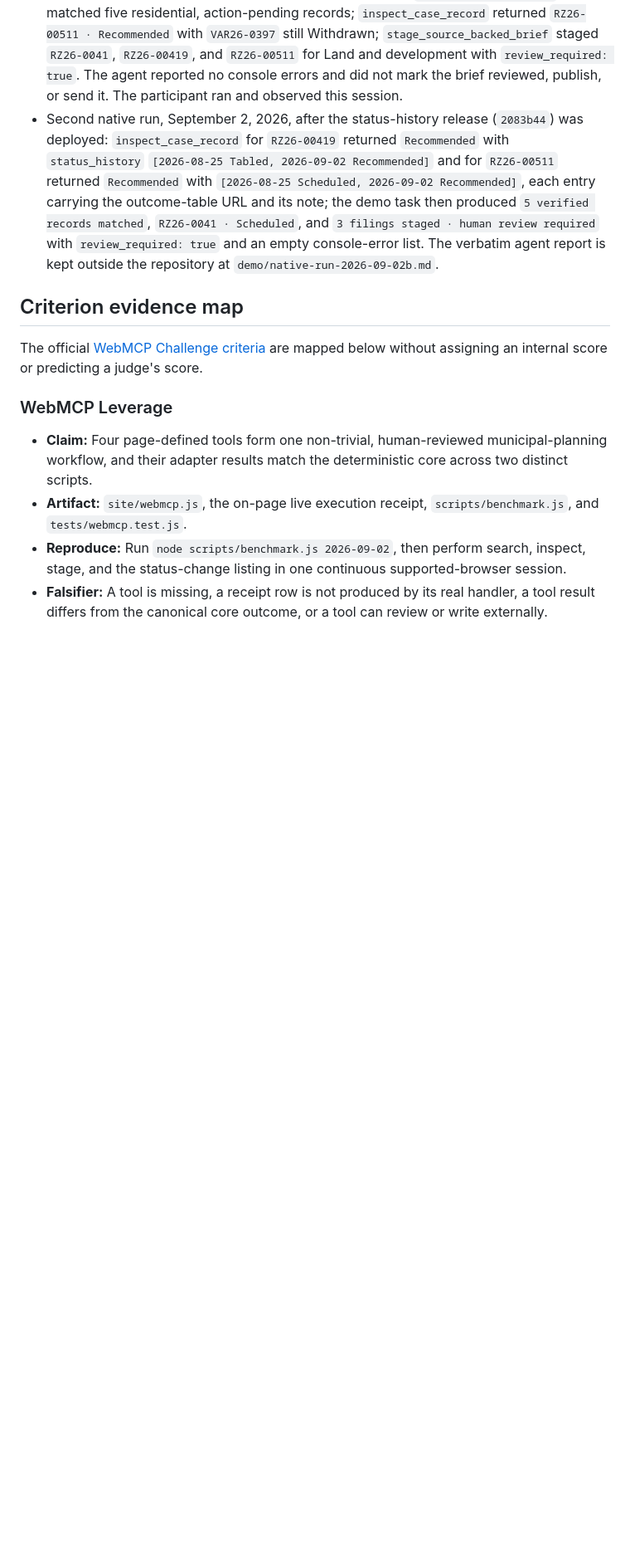
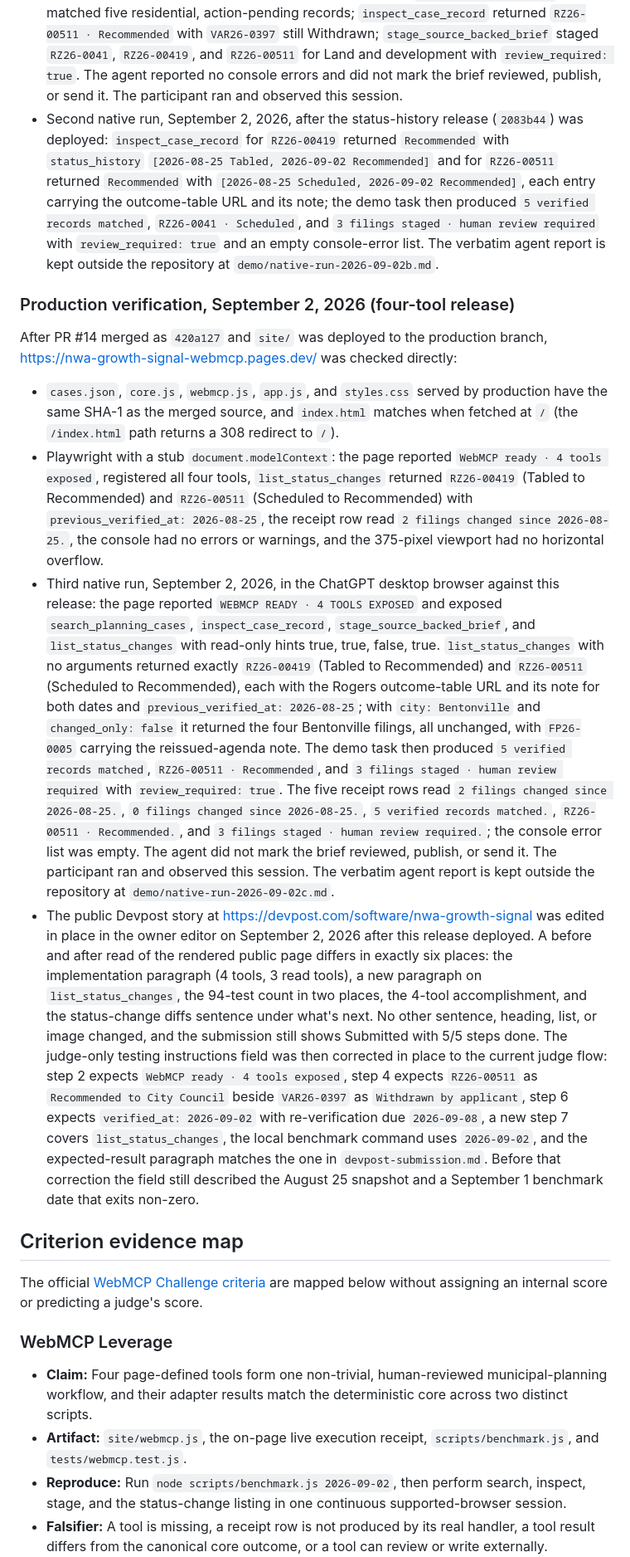
Before and after one commit to zaeem-rafiq/nwa-growth-signal-webmcp, a Markdown page: docs/hackathon/EVIDENCE.md, the part around one of its changes. Shown at 83% size. GitHub-like rendering; blank space fills up the shorter version.

```diff
--- a/docs/hackathon/EVIDENCE.md
+++ b/docs/hackathon/EVIDENCE.md
@@ -91,6 +91,15 @@ After PR #6 merged as `c579912` and `site/` was deployed to the production branc
 - Native WebMCP run, September 2, 2026, in the ChatGPT desktop browser against this production release: the demo prompt drove all three tools; `search_planning_cases` matched five residential, action-pending records; `inspect_case_record` returned `RZ26-00511 · Recommended` with `VAR26-0397` still Withdrawn; `stage_source_backed_brief` staged `RZ26-0041`, `RZ26-00419`, and `RZ26-00511` for Land and development with `review_required: true`. The agent reported no console errors and did not mark the brief reviewed, publish, or send it. The participant ran and observed this session.
 - Second native run, September 2, 2026, after the status-history release (`2083b44`) was deployed: `inspect_case_record` for `RZ26-00419` returned `Recommended` with `status_history` `[2026-08-25 Tabled, 2026-09-02 Recommended]` and for `RZ26-00511` returned `Recommended` with `[2026-08-25 Scheduled, 2026-09-02 Recommended]`, each entry carrying the outcome-table URL and its note; the demo task then produced `5 verified records matched`, `RZ26-0041 · Scheduled`, and `3 filings staged · human review required` with `review_required: true` and an empty console-error list. The verbatim agent report is kept outside the repository at `demo/native-run-2026-09-02b.md`.
 
+### Production verification, September 2, 2026 (four-tool release)
+
+After PR #14 merged as `420a127` and `site/` was deployed to the production branch, https://nwa-growth-signal-webmcp.pages.dev/ was checked directly:
+
+- `cases.json`, `core.js`, `webmcp.js`, `app.js`, and `styles.css` served by production have the same SHA-1 as the merged source, and `index.html` matches when fetched at `/` (the `/index.html` path returns a 308 redirect to `/`).
+- Playwright with a stub `document.modelContext`: the page reported `WebMCP ready · 4 tools exposed`, registered all four tools, `list_status_changes` returned `RZ26-00419` (Tabled to Recommended) and `RZ26-00511` (Scheduled to Recommended) with `previous_verified_at: 2026-08-25`, the receipt row read `2 filings changed since 2026-08-25.`, the console had no errors or warnings, and the 375-pixel viewport had no horizontal overflow.
+- Third native run, September 2, 2026, in the ChatGPT desktop browser against this release: the page reported `WEBMCP READY · 4 TOOLS EXPOSED` and exposed `search_planning_cases`, `inspect_case_record`, `stage_source_backed_brief`, and `list_status_changes` with read-only hints true, true, false, true. `list_status_changes` with no arguments returned exactly `RZ26-00419` (Tabled to Recommended) and `RZ26-00511` (Scheduled to Recommended), each with the Rogers outcome-table URL and its note for both dates and `previous_verified_at: 2026-08-25`; with `city: Bentonville` and `changed_only: false` it returned the four Bentonville filings, all unchanged, with `FP26-0005` carrying the reissued-agenda note. The demo task then produced `5 verified records matched`, `RZ26-00511 · Recommended`, and `3 filings staged · human review required` with `review_required: true`. The five receipt rows read `2 filings changed since 2026-08-25.`, `0 filings changed since 2026-08-25.`, `5 verified records matched.`, `RZ26-00511 · Recommended.`, and `3 filings staged · human review required.`; the console error list was empty. The agent did not mark the brief reviewed, publish, or send it. The participant ran and observed this session. The verbatim agent report is kept outside the repository at `demo/native-run-2026-09-02c.md`.
+- The public Devpost story at https://devpost.com/software/nwa-growth-signal was edited in place in the owner editor on September 2, 2026 after this release deployed. A before and after read of the rendered public page differs in exactly six places: the implementation paragraph (4 tools, 3 read tools), a new paragraph on `list_status_changes`, the 94-test count in two places, the 4-tool accomplishment, and the status-change diffs sentence under what's next. No other sentence, heading, list, or image changed, and the submission still shows Submitted with 5/5 steps done. The judge-only testing instructions field was then corrected in place to the current judge flow: step 2 expects `WebMCP ready · 4 tools exposed`, step 4 expects `RZ26-00511` as `Recommended to City Council` beside `VAR26-0397` as `Withdrawn by applicant`, step 6 expects `verified_at: 2026-09-02` with re-verification due `2026-09-08`, a new step 7 covers `list_status_changes`, the local benchmark command uses `2026-09-02`, and the expected-result paragraph matches the one in `devpost-submission.md`. Before that correction the field still described the August 25 snapshot and a September 1 benchmark date that exits non-zero.
+
 ## Criterion evidence map
 
 The official [WebMCP Challenge criteria](https://webmcp.devpost.com/) are mapped below without assigning an internal score or predicting a judge's score.
```
Also changed, not shown: other parts of docs/hackathon/EVIDENCE.md (+1 -1 lines), devpost-submission.md (+3 -3 lines).
